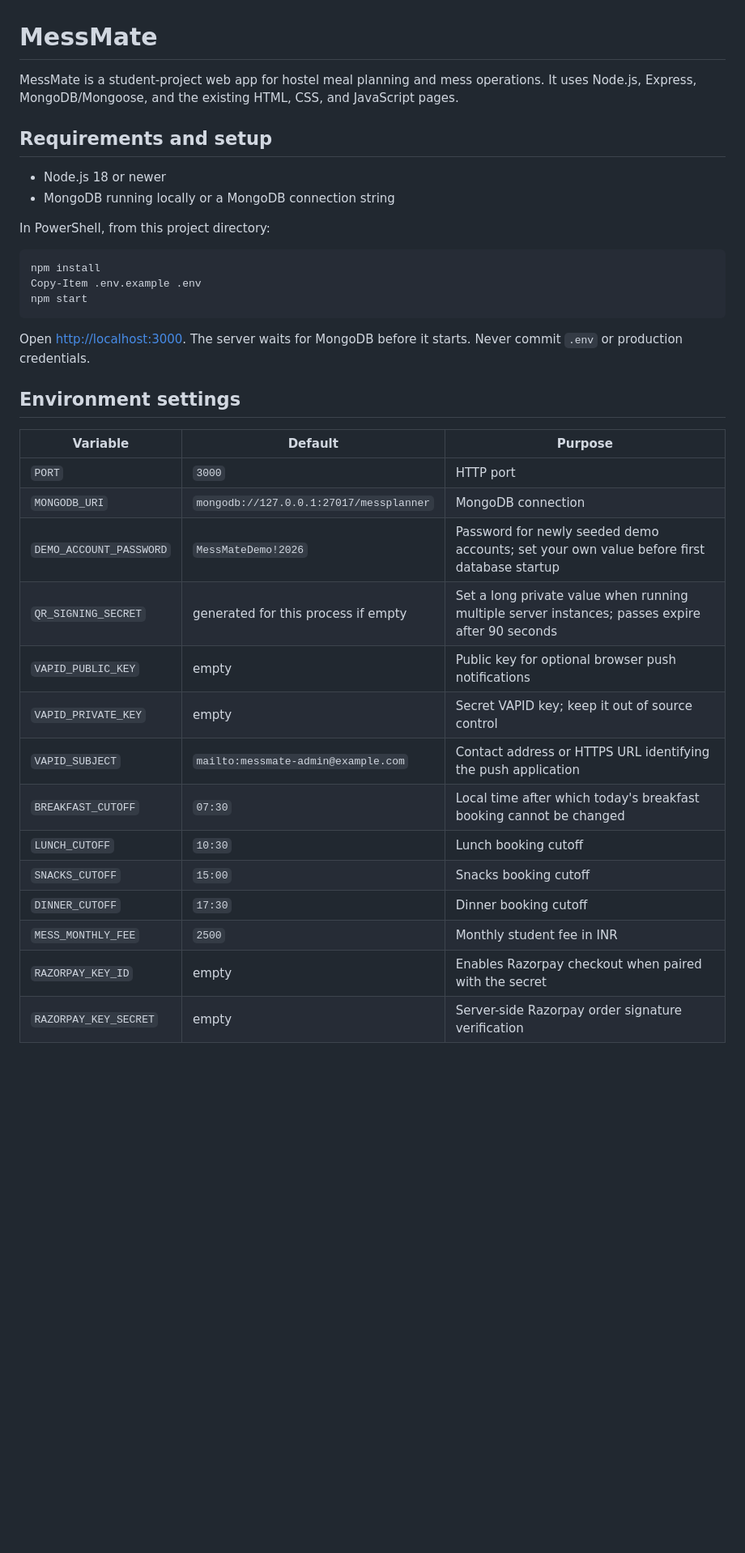
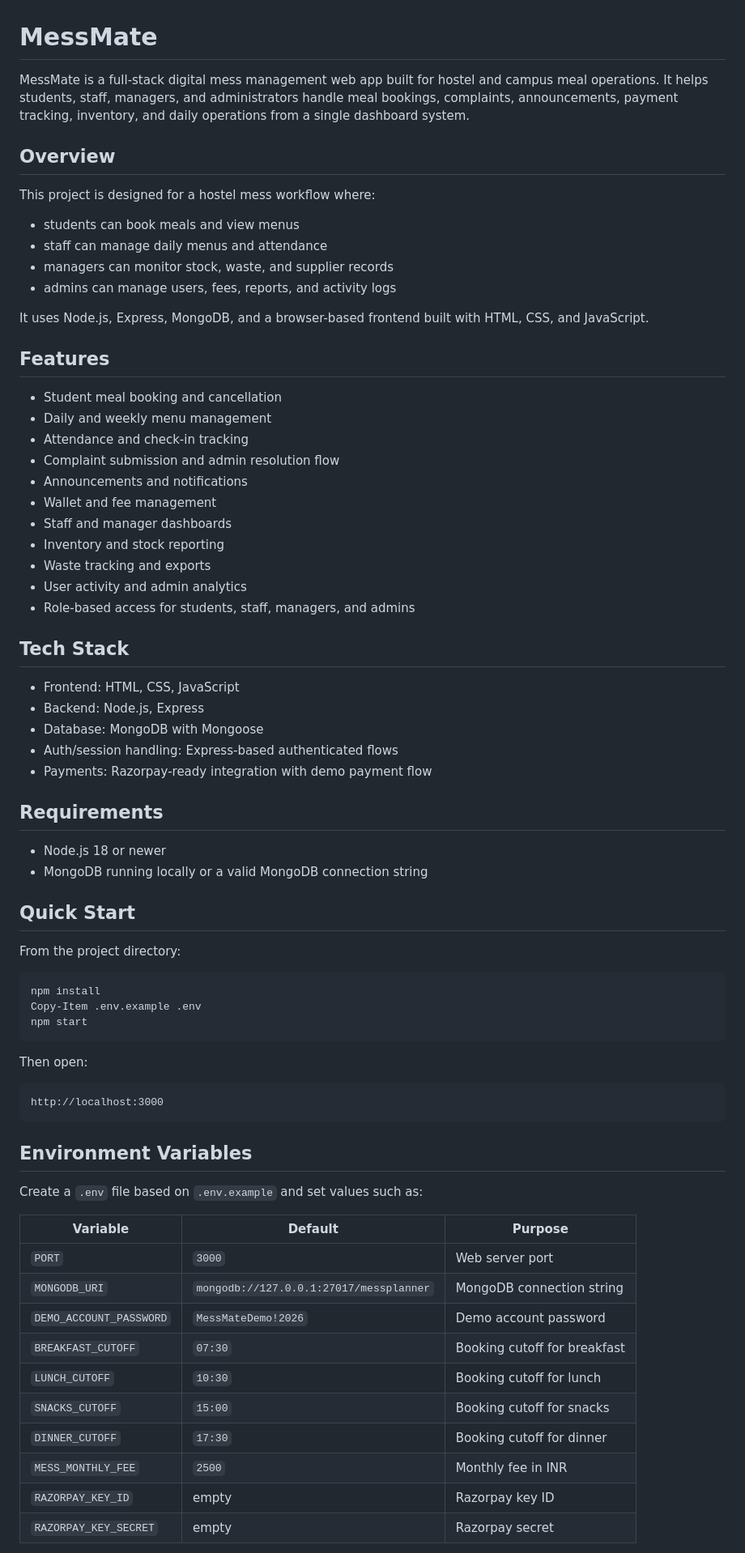
Before and after one commit to aakash414c/MessMate, a Markdown page: README.md, the part around one of its changes. Shown at 81% size. GitHub-like rendering; blank space fills up the shorter version.

Commit message:
Improve README

````diff
--- a/README.md
+++ b/README.md
@@ -1,13 +1,47 @@
 # MessMate
 
-MessMate is a student-project web app for hostel meal planning and mess operations. It uses Node.js, Express, MongoDB/Mongoose, and the existing HTML, CSS, and JavaScript pages.
+MessMate is a full-stack digital mess management web app built for hostel and campus meal operations. It helps students, staff, managers, and administrators handle meal bookings, complaints, announcements, payment tracking, inventory, and daily operations from a single dashboard system.
 
-## Requirements and setup
+## Overview
+
+This project is designed for a hostel mess workflow where:
+- students can book meals and view menus
+- staff can manage daily menus and attendance
+- managers can monitor stock, waste, and supplier records
+- admins can manage users, fees, reports, and activity logs
+
+It uses Node.js, Express, MongoDB, and a browser-based frontend built with HTML, CSS, and JavaScript.
+
+## Features
+
+- Student meal booking and cancellation
+- Daily and weekly menu management
+- Attendance and check-in tracking
+- Complaint submission and admin resolution flow
+- Announcements and notifications
+- Wallet and fee management
+- Staff and manager dashboards
+- Inventory and stock reporting
+- Waste tracking and exports
+- User activity and admin analytics
+- Role-based access for students, staff, managers, and admins
+
+## Tech Stack
+
+- Frontend: HTML, CSS, JavaScript
+- Backend: Node.js, Express
+- Database: MongoDB with Mongoose
+- Auth/session handling: Express-based authenticated flows
+- Payments: Razorpay-ready integration with demo payment flow
+
+## Requirements
 
 - Node.js 18 or newer
-- MongoDB running locally or a MongoDB connection string
+- MongoDB running locally or a valid MongoDB connection string
 
-In PowerShell, from this project directory:
+## Quick Start
+
+From the project directory:
 
 ```powershell
 npm install
@@ -15,24 +49,26 @@ Copy-Item .env.example .env
 npm start
 ```
 
-Open [http://localhost:3000](http://localhost:3000). The server waits for MongoDB before it starts. Never commit `.env` or production credentials.
+Then open:
 
-## Environment settings
+```text
+http://localhost:3000
+```
+
+## Environment Variables
+
+Create a `.env` file based on `.env.example` and set values such as:
 
 | Variable | Default | Purpose |
 | --- | --- | --- |
-| `PORT` | `3000` | HTTP port |
-| `MONGODB_URI` | `mongodb://127.0.0.1:27017/messplanner` | MongoDB connection |
-| `DEMO_ACCOUNT_PASSWORD` | `MessMateDemo!2026` | Password for newly seeded demo accounts; set your own value before first database startup |
-| `QR_SIGNING_SECRET` | generated for this process if empty | Set a long private value when running multiple server instances; passes expire after 90 seconds |
-| `VAPID_PUBLIC_KEY` | empty | Public key for optional browser push notifications |
-| `VAPID_PRIVATE_KEY` | empty | Secret VAPID key; keep it out of source control |
-| `VAPID_SUBJECT` | `mailto:messmate-admin@example.com` | Contact address or HTTPS URL identifying the push application |
-| `BREAKFAST_CUTOFF` | `07:30` | Local time after which today's breakfast booking cannot be changed |
-| `LUNCH_CUTOFF` | `10:30` | Lunch booking cutoff |
-| `SNACKS_CUTOFF` | `15:00` | Snacks booking cutoff |
-| `DINNER_CUTOFF` | `17:30` | Dinner booking cutoff |
-| `MESS_MONTHLY_FEE` | `2500` | Monthly student fee in INR |
-| `RAZORPAY_KEY_ID` | empty | Enables Razorpay checkout when paired with the secret |
-| `RAZORPAY_KEY_SECRET` | empty | Server-side Razorpay order signature verification |
+| `PORT` | `3000` | Web server port |
+| `MONGODB_URI` | `mongodb://127.0.0.1:27017/messplanner` | MongoDB connection string |
+| `DEMO_ACCOUNT_PASSWORD` | `MessMateDemo!2026` | Demo account password |
+| `BREAKFAST_CUTOFF` | `07:30` | Booking cutoff for breakfast |
+| `LUNCH_CUTOFF` | `10:30` | Booking cutoff for lunch |
+| `SNACKS_CUTOFF` | `15:00` | Booking cutoff for snacks |
+| `DINNER_CUTOFF` | `17:30` | Booking cutoff for dinner |
+| `MESS_MONTHLY_FEE` | `2500` | Monthly fee in INR |
+| `RAZORPAY_KEY_ID` | empty | Razorpay key ID |
+| `RAZORPAY_KEY_SECRET` | empty | Razorpay secret |
 
````
Also changed, not shown: other parts of README.md (+38 -33 lines).
